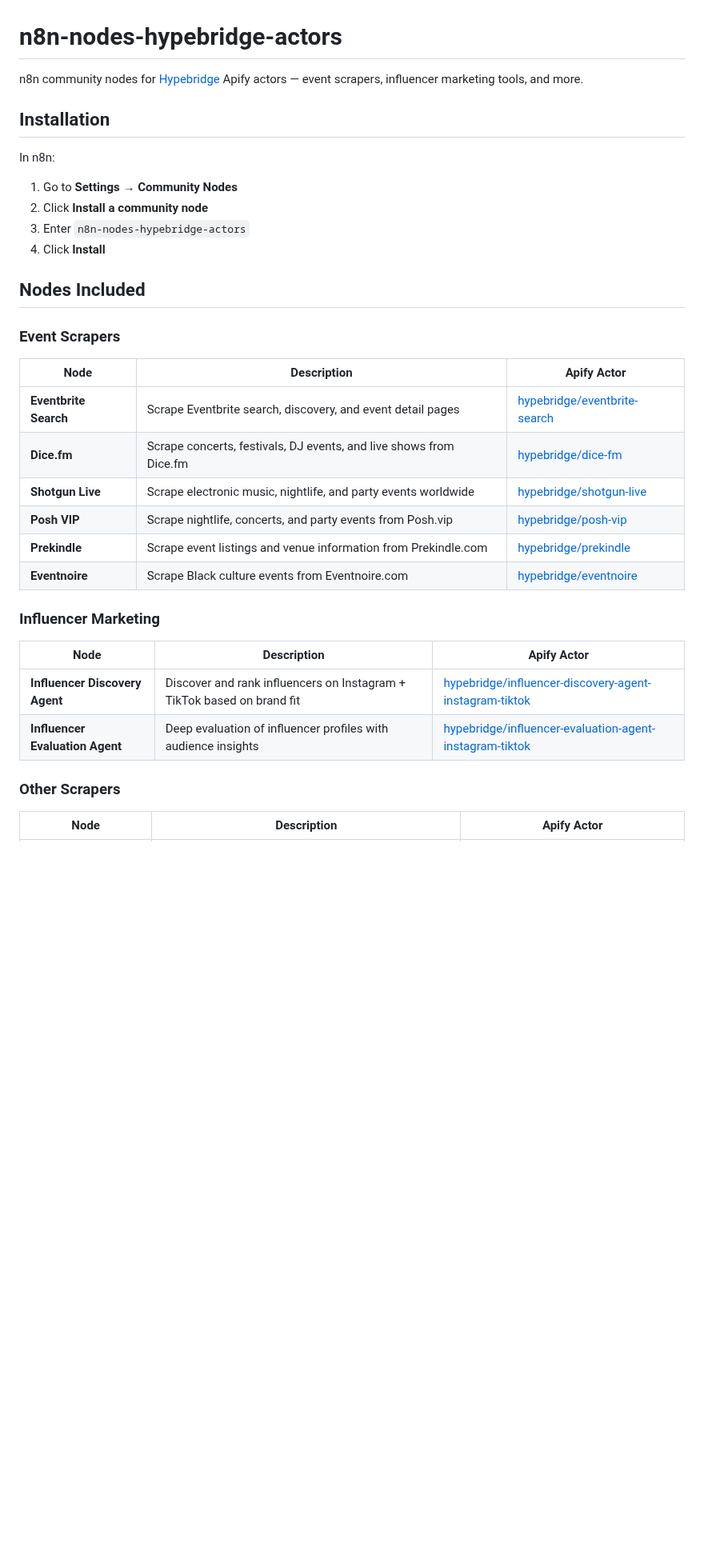
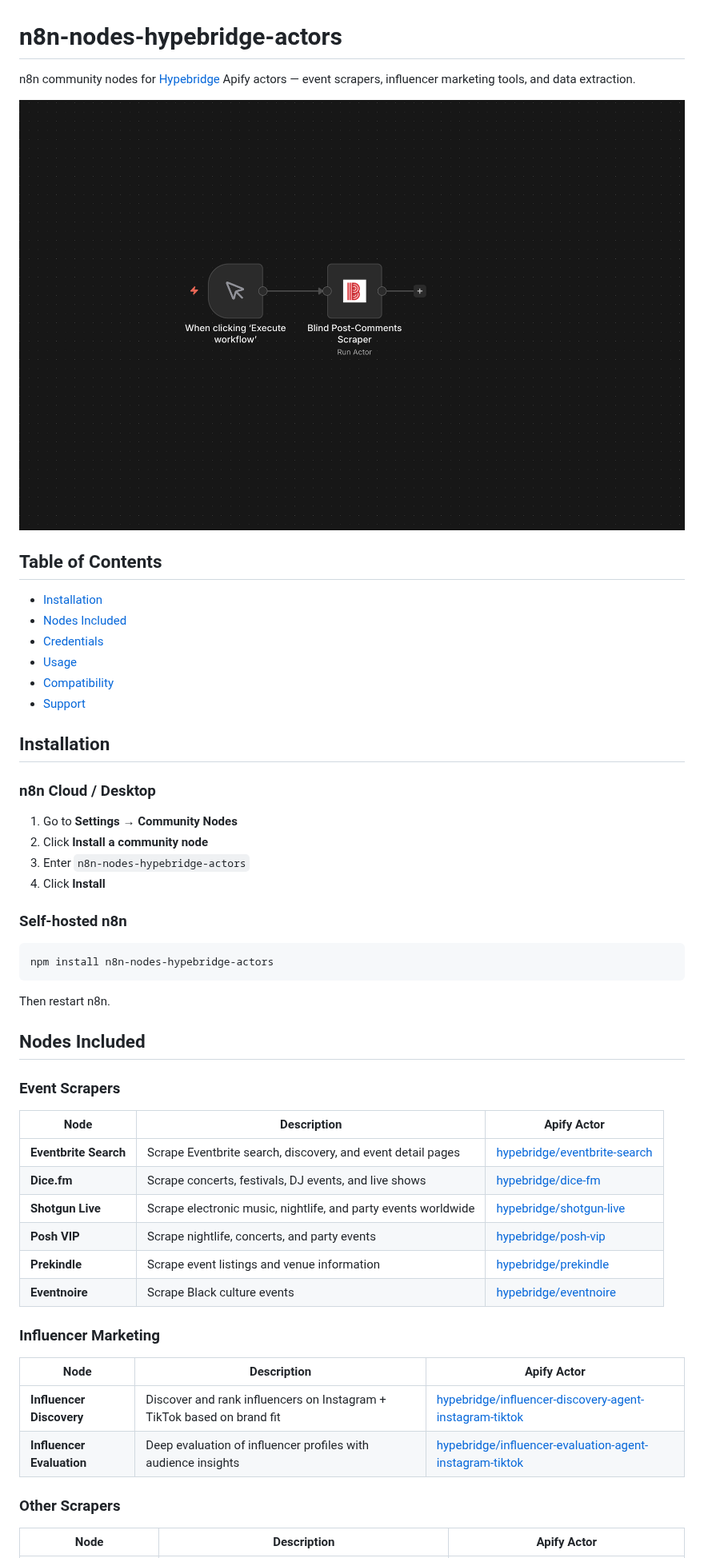
Before and after one commit to daredammy/n8n-nodes-hypebridge-actors, a Markdown page: README.md, the part around one of its changes. Shown at 80% size. GitHub-like rendering; pictures changed too: docs/workflow-example.png (added); blank space fills up the shorter version.

````diff
--- a/README.md
+++ b/README.md
@@ -1,14 +1,34 @@
 # n8n-nodes-hypebridge-actors
 
-n8n community nodes for [Hypebridge](https://thehypebridge.com) Apify actors — event scrapers, influencer marketing tools, and more.
+n8n community nodes for [Hypebridge](https://hypebridge.io) Apify actors — event scrapers, influencer marketing tools, and data extraction.
+
+![Workflow Example](./docs/workflow-example.png)
+
+## Table of Contents
+
+- [Installation](#installation)
+- [Nodes Included](#nodes-included)
+- [Credentials](#credentials)
+- [Usage](#usage)
+- [Compatibility](#compatibility)
+- [Support](#support)
 
 ## Installation
 
-In n8n:
+### n8n Cloud / Desktop
+
 1. Go to **Settings → Community Nodes**
 2. Click **Install a community node**
 3. Enter `n8n-nodes-hypebridge-actors`
 4. Click **Install**
+
+### Self-hosted n8n
+
+```bash
+npm install n8n-nodes-hypebridge-actors
+```
+
+Then restart n8n.
 
 ## Nodes Included
 
@@ -17,18 +37,18 @@ In n8n:
 | Node | Description | Apify Actor |
 |------|-------------|-------------|
 | **Eventbrite Search** | Scrape Eventbrite search, discovery, and event detail pages | [hypebridge/eventbrite-search](https://apify.com/hypebridge/eventbrite-search) |
-| **Dice.fm** | Scrape concerts, festivals, DJ events, and live shows from Dice.fm | [hypebridge/dice-fm](https://apify.com/hypebridge/dice-fm) |
+| **Dice.fm** | Scrape concerts, festivals, DJ events, and live shows | [hypebridge/dice-fm](https://apify.com/hypebridge/dice-fm) |
 | **Shotgun Live** | Scrape electronic music, nightlife, and party events worldwide | [hypebridge/shotgun-live](https://apify.com/hypebridge/shotgun-live) |
-| **Posh VIP** | Scrape nightlife, concerts, and party events from Posh.vip | [hypebridge/posh-vip](https://apify.com/hypebridge/posh-vip) |
-| **Prekindle** | Scrape event listings and venue information from Prekindle.com | [hypebridge/prekindle](https://apify.com/hypebridge/prekindle) |
-| **Eventnoire** | Scrape Black culture events from Eventnoire.com | [hypebridge/eventnoire](https://apify.com/hypebridge/eventnoire) |
+| **Posh VIP** | Scrape nightlife, concerts, and party events | [hypebridge/posh-vip](https://apify.com/hypebridge/posh-vip) |
+| **Prekindle** | Scrape event listings and venue information | [hypebridge/prekindle](https://apify.com/hypebridge/prekindle) |
+| **Eventnoire** | Scrape Black culture events | [hypebridge/eventnoire](https://apify.com/hypebridge/eventnoire) |
 
 ### Influencer Marketing
 
 | Node | Description | Apify Actor |
 |------|-------------|-------------|
-| **Influencer Discovery Agent** | Discover and rank influencers on Instagram + TikTok based on brand fit | [hypebridge/influencer-discovery-agent-instagram-tiktok](https://apify.com/hypebridge/influencer-discovery-agent-instagram-tiktok) |
-| **Influencer Evaluation Agent** | Deep evaluation of influencer profiles with audience insights | [hypebridge/influencer-evaluation-agent-instagram-tiktok](https://apify.com/hypebridge/influencer-evaluation-agent-instagram-tiktok) |
+| **Influencer Discovery** | Discover and rank influencers on Instagram + TikTok based on brand fit | [hypebridge/influencer-discovery-agent-instagram-tiktok](https://apify.com/hypebridge/influencer-discovery-agent-instagram-tiktok) |
+| **Influencer Evaluation** | Deep evaluation of influencer profiles with audience insights | [hypebridge/influencer-evaluation-agent-instagram-tiktok](https://apify.com/hypebridge/influencer-evaluation-agent-instagram-tiktok) |
 
 ### Other Scrapers
 
````
Also changed, not shown: other parts of README.md (+41 -13 lines), docs/node-parameters.png (added).
